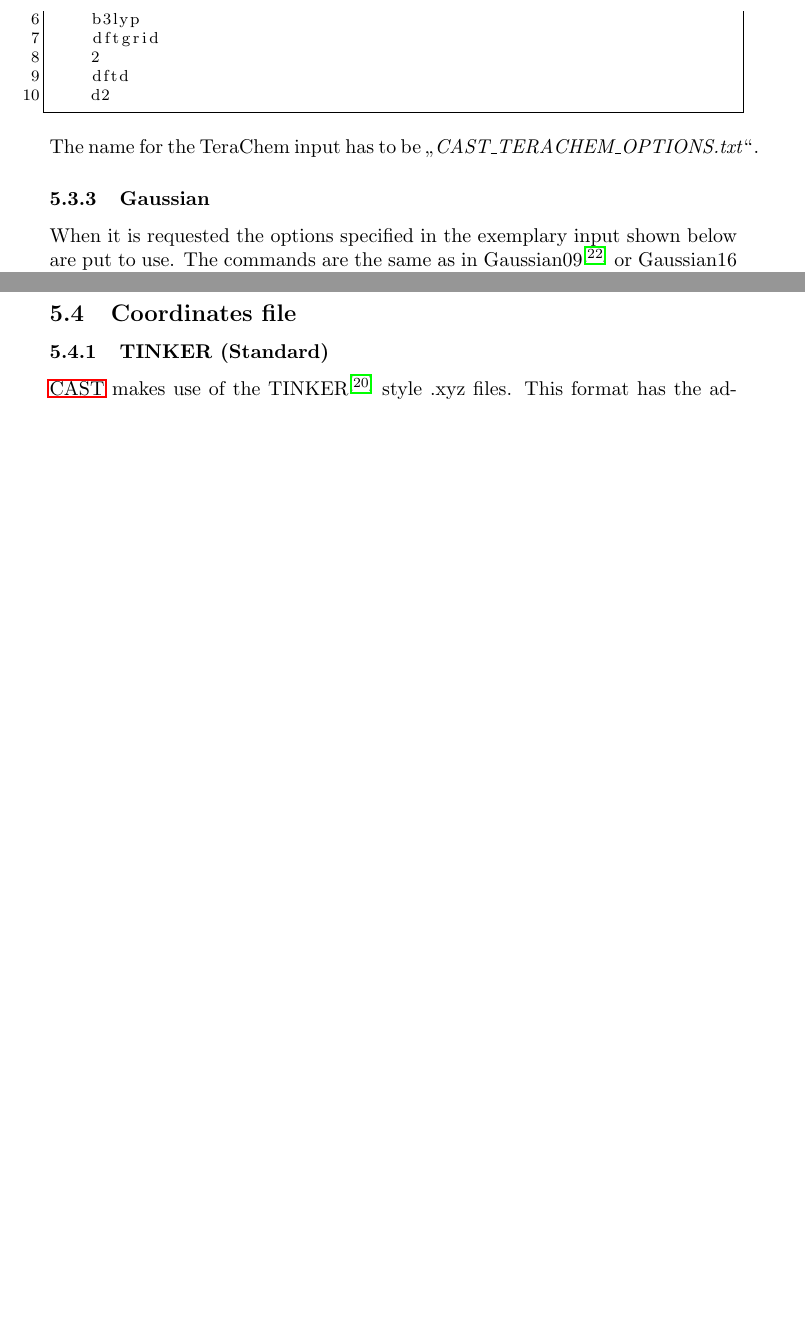
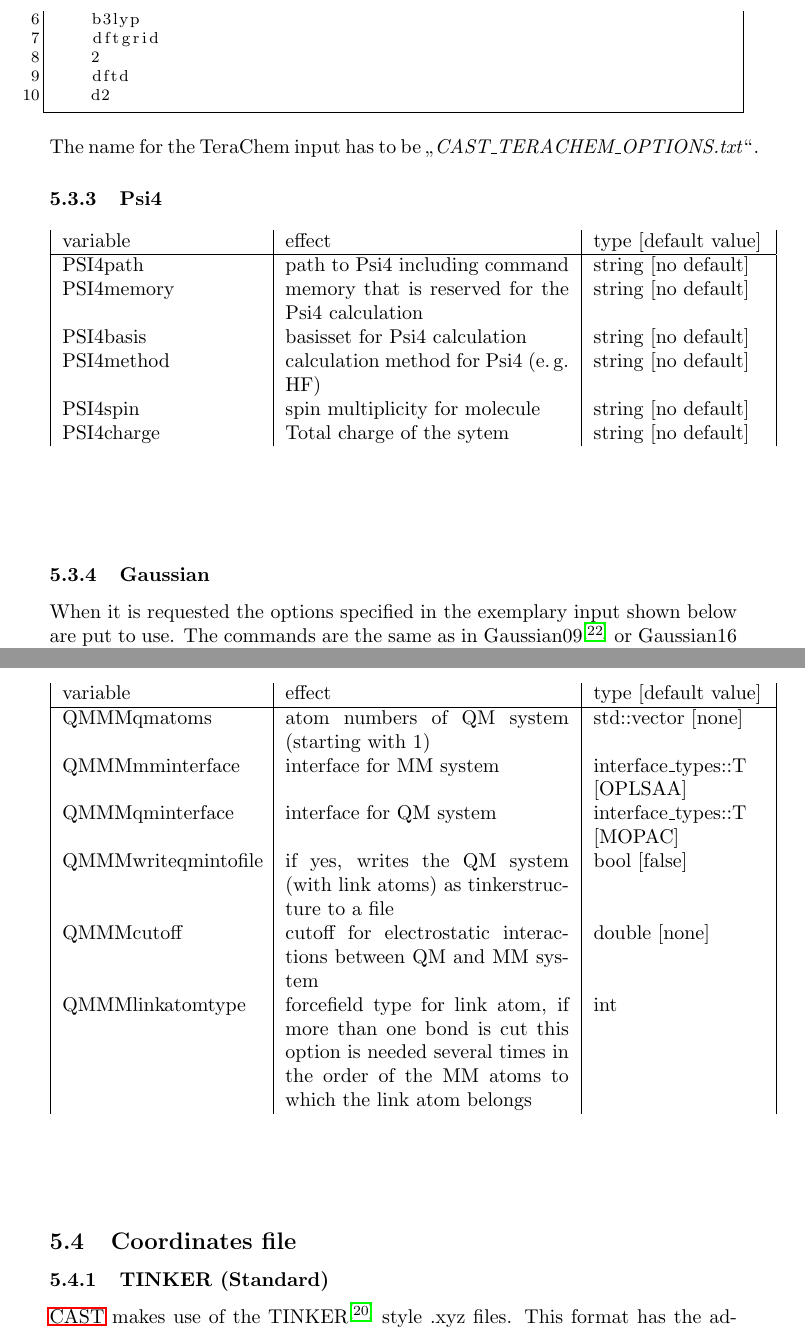
Before and after one commit to AKEngels/CAST, a LaTeX document (manual/castmanual.tex): two parts of pages 12 and 18 of 62 before the commit and two parts of pages 12 and 19 of 62 after it, joined at a grey line, cut so that both start at the same text, the shorter picture padded with empty space. Compiled offline with pdfLaTeX.

Commit message:
update manual (Psi4 and QMMM interfaces)

```diff
--- a/manual/castmanual.tex
+++ b/manual/castmanual.tex
@@ -326,6 +326,19 @@
 
 		The name for the TeraChem input has to be \glqq \textit{CAST\_TERACHEM\_OPTIONS.txt}\grqq.
 
+		\subsubsection{Psi4}
+
+			\begin{longtable}{|p{3.5cm}|p{5cm}|p{3cm}|}
+		variable & effect & type [default value] \\
+		\hline
+			PSI4path  & path to Psi4 including command & string [no default]\\
+			PSI4memory  & memory that is reserved for the Psi4 calculation & string [no default]\\
+			PSI4basis & basisset for Psi4 calculation & string [no default]\\
+			PSI4method & calculation method for Psi4 (e.\,g. HF) &  string [no default]\\
+      PSI4spin & spin multiplicity for molecule & string [no default]\\
+			PSI4charge   & Total charge of the sytem &string [no default] \\
+		\end{longtable}~\\
+
 			%Gaussian
 			\subsubsection{Gaussian}
  When it is requested the options specified in the exemplary input shown below are put to use. The commands are the same as in Gaussian09\supercite{M.J.Frisch2009} or Gaussian16 itself.\\
@@ -516,3 +530,13 @@ As in the subtractive QM/MM approach the QM and MM system are treated in a simil
+			\begin{longtable}{|p{3.5cm}|p{5cm}|p{3cm}|}
+		variable & effect & type [default value] \\
+		\hline
+			QMMMqmatoms  & atom numbers of QM system (starting with 1) & std::vector [none]\\
+			QMMMmminterface  & interface for MM system & interface\_types::T [OPLSAA]\\
+			QMMMqminterface & interface for QM system & interface\_types::T [MOPAC]\\
+			QMMMwriteqmintofile & if yes, writes the QM system (with link atoms) as tinkerstructure to a file  &  bool [false]\\
+      QMMMcutoff & cutoff for electrostatic interactions between QM and MM system & double [none]\\
+			QMMMlinkatomtype   & forcefield type for link atom, if more than one bond is cut this option is needed several times in the order of the MM atoms to which the link atom belongs & int \\
+		\end{longtable}~\\
 
 	%%%% COORDINATES FILE %%%%
 	\subsection{Coordinates file}
```
Also changed, not shown: manual/castmanual.tex (13 more changed lines), 1 other file.
